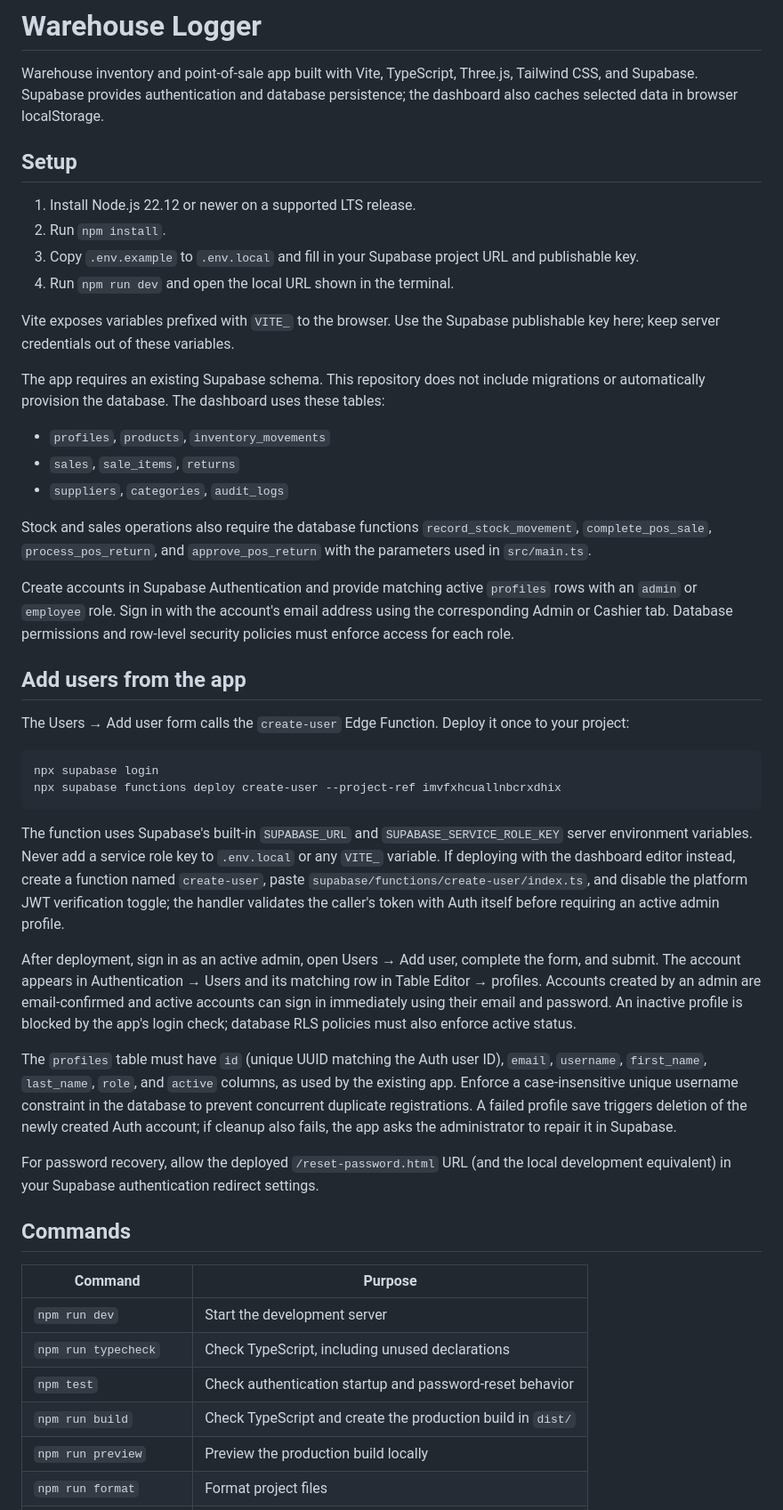
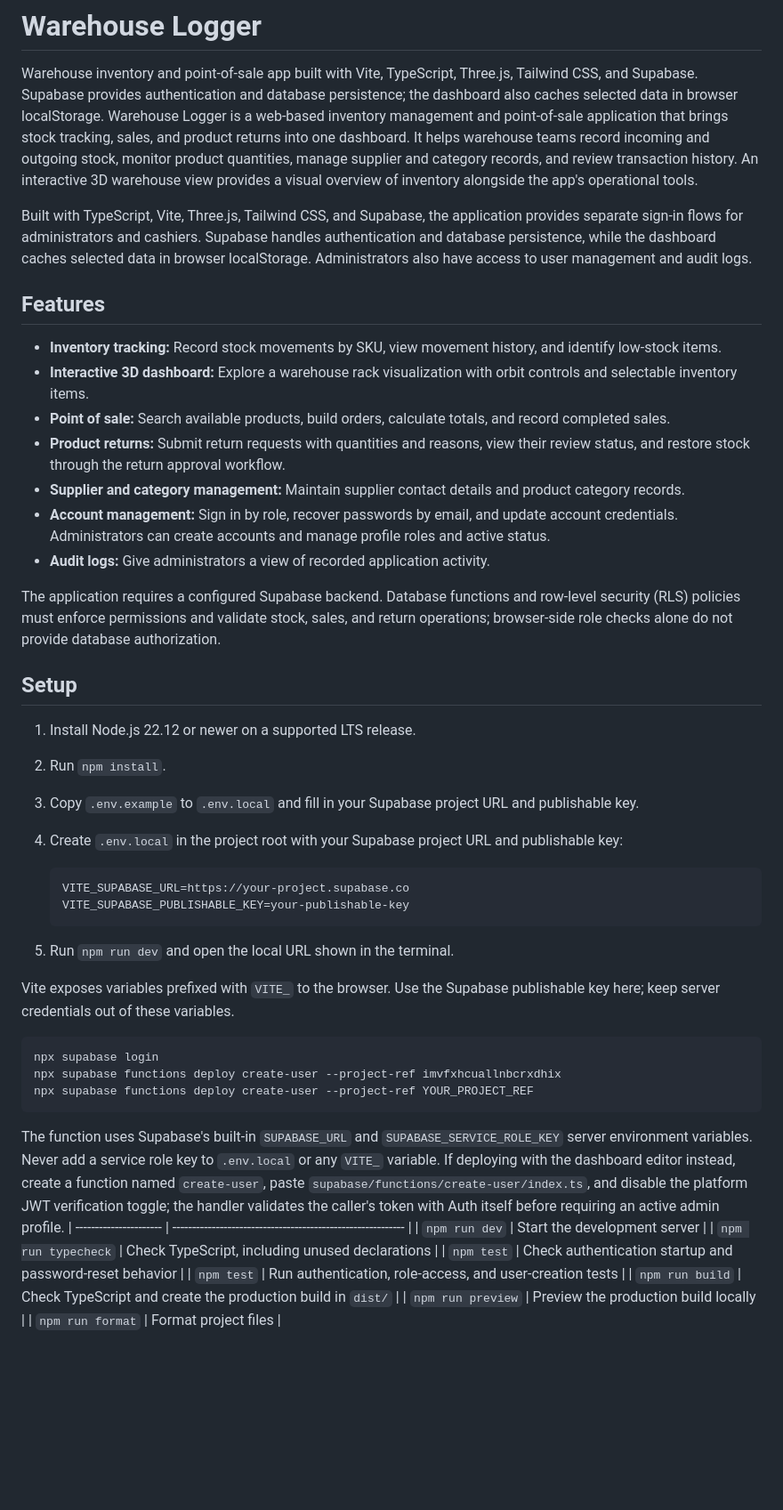
Before and after one commit to nikaver09/Stock-logger, a Markdown page: README.md, the part around one of its changes. Shown at 89% size. Rendered like a GitHub page; blank space fills up the shorter version.

````diff
--- a/README.md
+++ b/README.md
@@ -1,50 +1,50 @@
 # Warehouse Logger
 
 Warehouse inventory and point-of-sale app built with Vite, TypeScript, Three.js, Tailwind CSS, and Supabase. Supabase provides authentication and database persistence; the dashboard also caches selected data in browser localStorage.
+Warehouse Logger is a web-based inventory management and point-of-sale application that brings stock tracking, sales, and product returns into one dashboard. It helps warehouse teams record incoming and outgoing stock, monitor product quantities, manage supplier and category records, and review transaction history. An interactive 3D warehouse view provides a visual overview of inventory alongside the app's operational tools.
+
+Built with TypeScript, Vite, Three.js, Tailwind CSS, and Supabase, the application provides separate sign-in flows for administrators and cashiers. Supabase handles authentication and database persistence, while the dashboard caches selected data in browser localStorage. Administrators also have access to user management and audit logs.
+
+## Features
+
+- **Inventory tracking:** Record stock movements by SKU, view movement history, and identify low-stock items.
+- **Interactive 3D dashboard:** Explore a warehouse rack visualization with orbit controls and selectable inventory items.
+- **Point of sale:** Search available products, build orders, calculate totals, and record completed sales.
+- **Product returns:** Submit return requests with quantities and reasons, view their review status, and restore stock through the return approval workflow.
+- **Supplier and category management:** Maintain supplier contact details and product category records.
+- **Account management:** Sign in by role, recover passwords by email, and update account credentials. Administrators can create accounts and manage profile roles and active status.
+- **Audit logs:** Give administrators a view of recorded application activity.
+
+The application requires a configured Supabase backend. Database functions and row-level security (RLS) policies must enforce permissions and validate stock, sales, and return operations; browser-side role checks alone do not provide database authorization.
 
 ## Setup
 
 1. Install Node.js 22.12 or newer on a supported LTS release.
 2. Run `npm install`.
 3. Copy `.env.example` to `.env.local` and fill in your Supabase project URL and publishable key.
+3. Create `.env.local` in the project root with your Supabase project URL and publishable key:
+
+   ```dotenv
+   VITE_SUPABASE_URL=https://your-project.supabase.co
+   VITE_SUPABASE_PUBLISHABLE_KEY=your-publishable-key
+   ```
+
 4. Run `npm run dev` and open the local URL shown in the terminal.
 
 Vite exposes variables prefixed with `VITE_` to the browser. Use the Supabase publishable key here; keep server credentials out of these variables.
 
-The app requires an existing Supabase schema. This repository does not include migrations or automatically provision the database. The dashboard uses these tables:
-
-- `profiles`, `products`, `inventory_movements`
-- `sales`, `sale_items`, `returns`
-- `suppliers`, `categories`, `audit_logs`
-
-Stock and sales operations also require the database functions `record_stock_movement`, `complete_pos_sale`, `process_pos_return`, and `approve_pos_return` with the parameters used in `src/main.ts`.
-
-Create accounts in Supabase Authentication and provide matching active `profiles` rows with an `admin` or `employee` role. Sign in with the account's email address using the corresponding Admin or Cashier tab. Database permissions and row-level security policies must enforce access for each role.
-
-## Add users from the app
-
-The Users → Add user form calls the `create-user` Edge Function. Deploy it once to your project:
-
 ```sh
 npx supabase login
 npx supabase functions deploy create-user --project-ref imvfxhcuallnbcrxdhix
+npx supabase functions deploy create-user --project-ref YOUR_PROJECT_REF
 ```
 
 The function uses Supabase's built-in `SUPABASE_URL` and `SUPABASE_SERVICE_ROLE_KEY` server environment variables. Never add a service role key to `.env.local` or any `VITE_` variable. If deploying with the dashboard editor instead, create a function named `create-user`, paste `supabase/functions/create-user/index.ts`, and disable the platform JWT verification toggle; the handler validates the caller's token with Auth itself before requiring an active admin profile.
-
-After deployment, sign in as an active admin, open Users → Add user, complete the form, and submit. The account appears in Authentication → Users and its matching row in Table Editor → profiles. Accounts created by an admin are email-confirmed and active accounts can sign in immediately using their email and password. An inactive profile is blocked by the app's login check; database RLS policies must also enforce active status.
-
-The `profiles` table must have `id` (unique UUID matching the Auth user ID), `email`, `username`, `first_name`, `last_name`, `role`, and `active` columns, as used by the existing app. Enforce a case-insensitive unique username constraint in the database to prevent concurrent duplicate registrations. A failed profile save triggers deletion of the newly created Auth account; if cleanup also fails, the app asks the administrator to repair it in Supabase.
-
-For password recovery, allow the deployed `/reset-password.html` URL (and the local development equivalent) in your Supabase authentication redirect settings.
-
-## Commands
-
-| Command                | Purpose                                                     |
 | ---------------------- | ----------------------------------------------------------- |
 | `npm run dev`          | Start the development server                                |
 | `npm run typecheck`    | Check TypeScript, including unused declarations             |
 | `npm test`             | Check authentication startup and password-reset behavior    |
+| `npm test`             | Run authentication, role-access, and user-creation tests     |
 | `npm run build`        | Check TypeScript and create the production build in `dist/` |
 | `npm run preview`      | Preview the production build locally                        |
 | `npm run format`       | Format project files                                        |
````
Also changed, not shown: other parts of README.md (+0 -15 lines).
